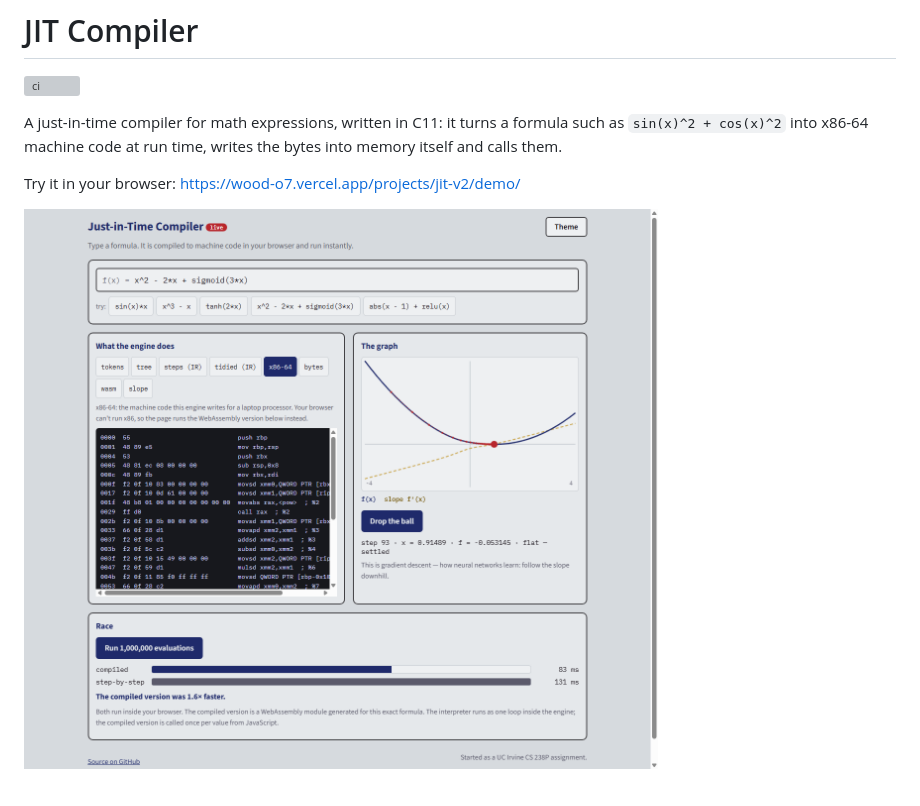
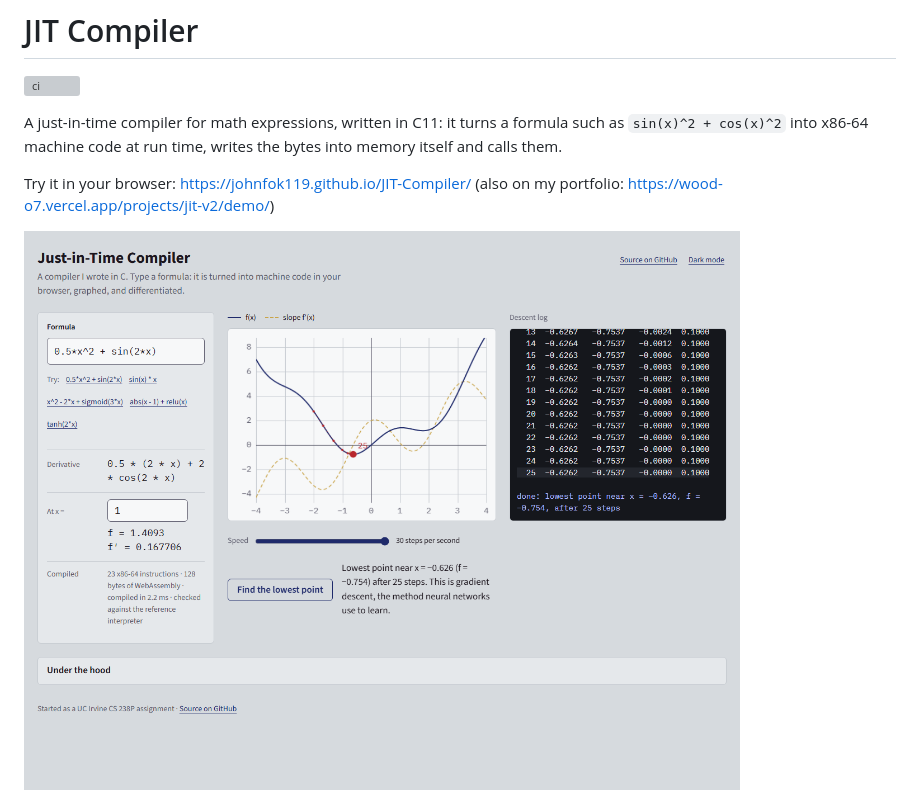
Before and after one commit to JohnFok119/JIT-Compiler, a Markdown page: README.md, the part around one of its changes. Rendered like a GitHub page; pictures changed too: docs/media/demo-desktop.png; grey boxes are pictures that could not be loaded.

```diff
--- a/README.md
+++ b/README.md
@@ -4,5 +4,5 @@
 
 A just-in-time compiler for math expressions, written in C11: it turns a formula such as `sin(x)^2 + cos(x)^2` into x86-64 machine code at run time, writes the bytes into memory itself and calls them.
 
-Try it in your browser: <https://wood-o7.vercel.app/projects/jit-v2/demo/>
+Try it in your browser: <https://johnfok119.github.io/JIT-Compiler/> (also on my portfolio: <https://wood-o7.vercel.app/projects/jit-v2/demo/>)
 
```
Also changed, not shown: other parts of README.md (+1 -1 lines), docs/media/demo-phone.png, 1 other file.
